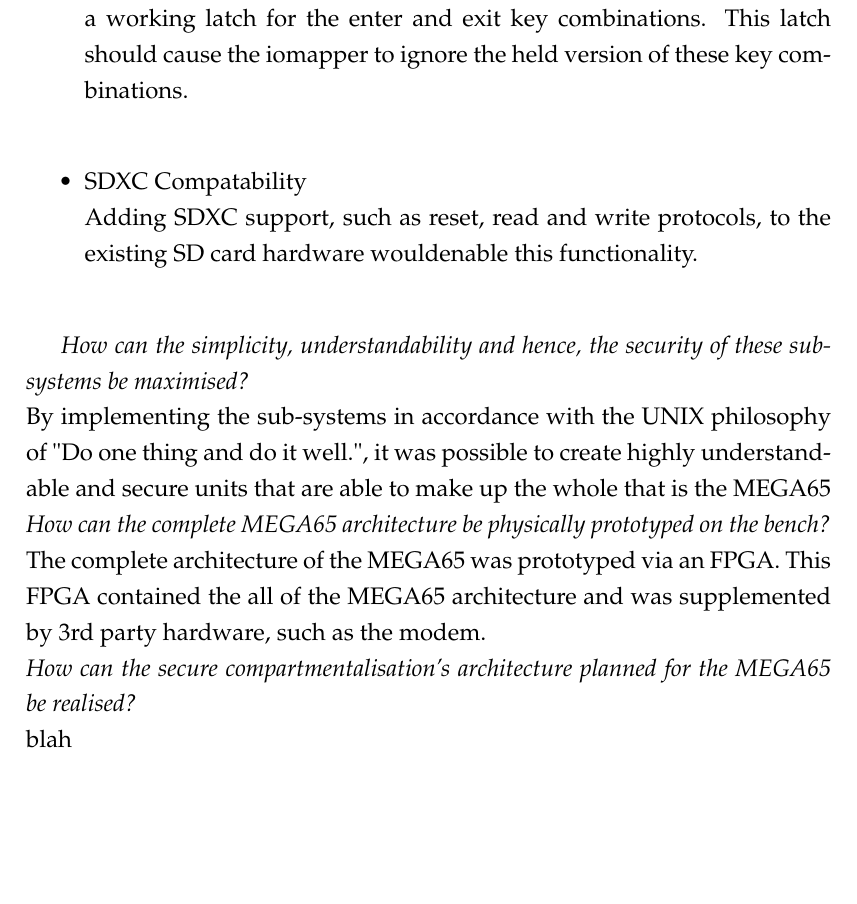
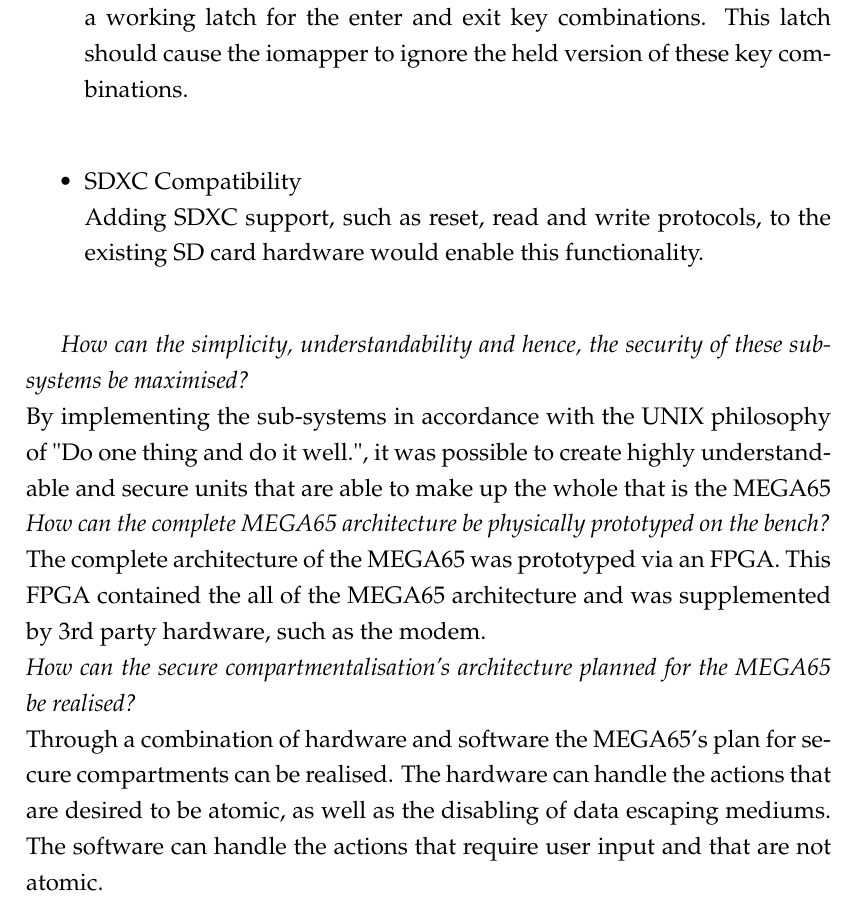
Before and after one commit to Spidamouse/thesis, a LaTeX thesis (main.tex, which reads Chapters/Chapter8.tex): part of page 97 of 102, cut so that both start at the same text, the shorter picture padded with empty space. Compiled offline with pdfLaTeX.

Commit message:
Spelling

```diff
--- a/Chapters/Chapter8.tex
+++ b/Chapters/Chapter8.tex
@@ -51,8 +55,8 @@
   In order to prevent accidental locking of the CPU, matrix mode could be tied to the halting and resuming of the CPU.\\
 \item{Matrix mode Key Scanning}\\
   The matrix mode key scanning can be implemented by implementing a working latch for the enter and exit key combinations. This latch should cause the iomapper to ignore the held version of these key combinations.\\
-\item{SDXC Compatability}\\
-  Adding SDXC support, such as reset, read and write protocols, to the existing SD card hardware wouldenable this functionality.\\
+\item{SDXC Compatibility}\\
+  Adding SDXC support, such as reset, read and write protocols, to the existing SD card hardware would enable this functionality.\\
 \end{itemize}
 
 \textit{How can the simplicity, understandability and hence, the security of these sub-systems be maximised?}\\
@@ -62,4 +66,4 @@
 The complete architecture of the MEGA65 was prototyped via an FPGA. This FPGA contained the all of the MEGA65 architecture and was supplemented by 3rd party hardware, such as the modem.
 \\
 \textit{How can the secure compartmentalisation's architecture planned for the MEGA65 be realised?}\\
-blah
+Through a combination of hardware and software the MEGA65's plan for secure compartments can be realised. The hardware can handle the actions that are desired to be atomic, as well as the disabling of data escaping mediums. The software can handle the actions that require user input and that are not atomic.
```
Also changed, not shown: Chapters/Chapter5.tex (+1 -1 lines), Chapters/Chapter6.tex (+1 -1 lines), Chapters/Chapter8.tex (6 more changed lines).
